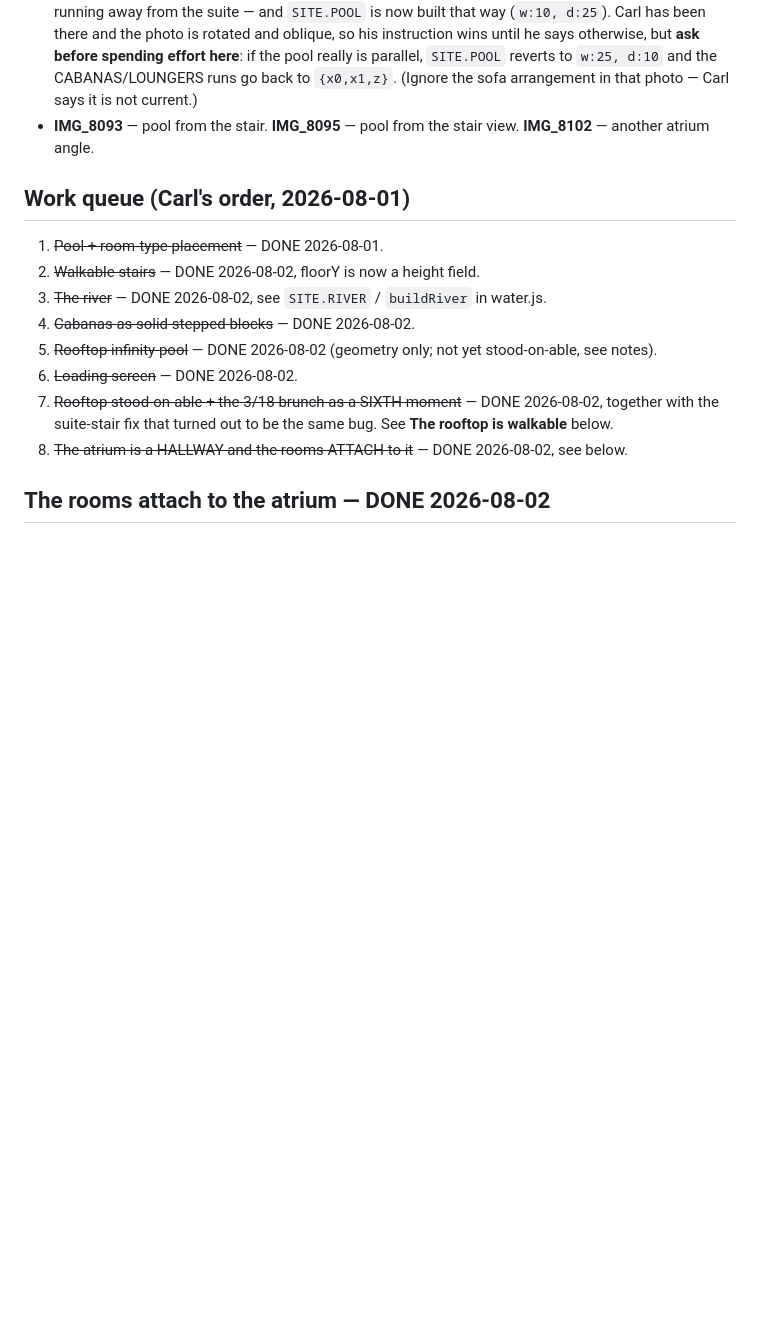
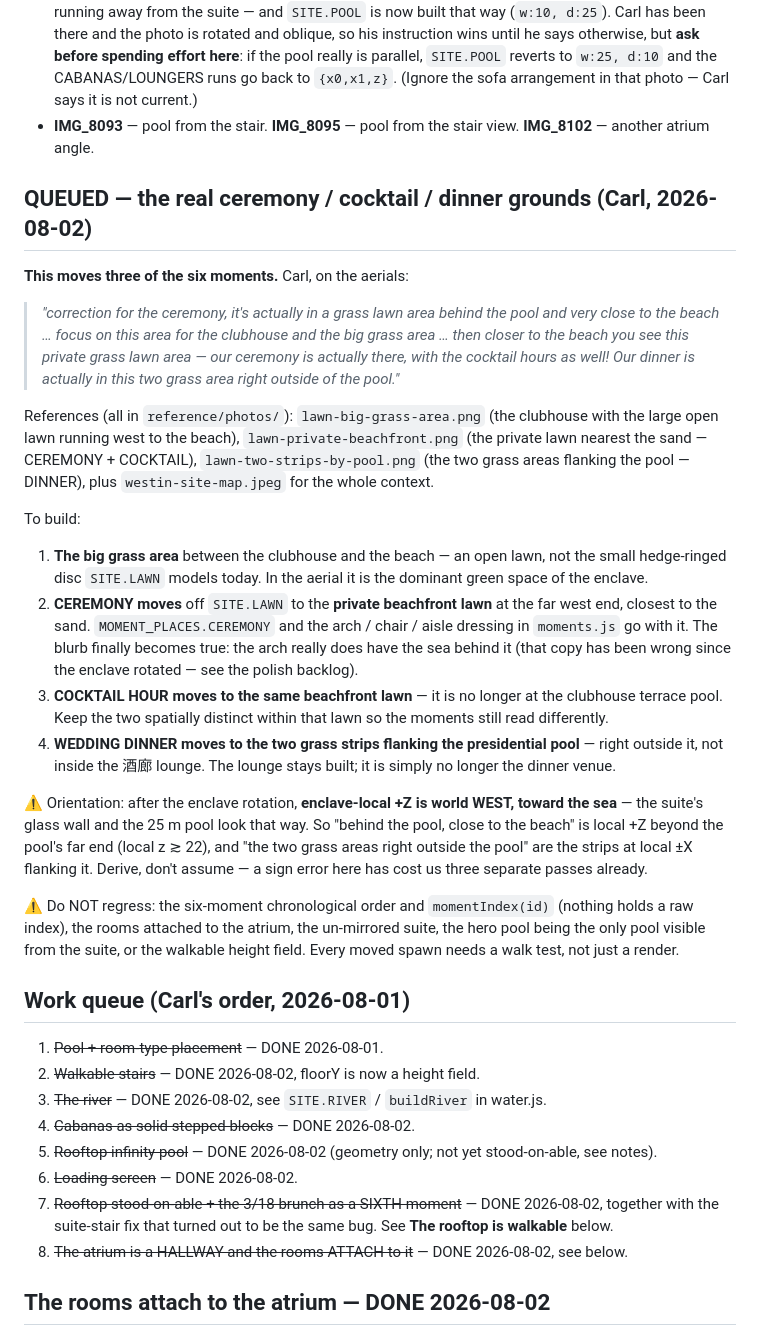
Before and after one commit to carlfung1003/wedding-venue-3d, a Markdown page: CLAUDE.md, the part around the change. GitHub-like rendering; blank space fills up the shorter version.

Commit message:
KAN-166: queue the real ceremony/cocktail/dinner grounds
Co-Authored-By: Claude Fable 5 <noreply@anthropic.com>
Claude-Session: https://claude.ai/code/session_0114MUZ2JfkWcnAeCRrr1NzK

```diff
--- a/CLAUDE.md
+++ b/CLAUDE.md
@@ -180,6 +180,50 @@ were building to:
   (Ignore the sofa arrangement in that photo — Carl says it is not current.)
 - **IMG_8093** — pool from the stair. **IMG_8095** — pool from the stair view.
   **IMG_8102** — another atrium angle.
+
+## QUEUED — the real ceremony / cocktail / dinner grounds (Carl, 2026-08-02)
+
+**This moves three of the six moments.** Carl, on the aerials:
+
+> *"correction for the ceremony, it's actually in a grass lawn area behind the
+> pool and very close to the beach … focus on this area for the clubhouse and
+> the big grass area … then closer to the beach you see this private grass lawn
+> area — our ceremony is actually there, with the cocktail hours as well! Our
+> dinner is actually in this two grass area right outside of the pool."*
+
+References (all in `reference/photos/`): `lawn-big-grass-area.png` (the
+clubhouse with the large open lawn running west to the beach),
+`lawn-private-beachfront.png` (the private lawn nearest the sand — CEREMONY +
+COCKTAIL), `lawn-two-strips-by-pool.png` (the two grass areas flanking the
+pool — DINNER), plus `westin-site-map.jpeg` for the whole context.
+
+To build:
+1. **The big grass area** between the clubhouse and the beach — an open lawn,
+   not the small hedge-ringed disc `SITE.LAWN` models today. In the aerial it
+   is the dominant green space of the enclave.
+2. **CEREMONY moves** off `SITE.LAWN` to the **private beachfront lawn** at the
+   far west end, closest to the sand. `MOMENT_PLACES.CEREMONY` and the arch /
+   chair / aisle dressing in `moments.js` go with it. The blurb finally becomes
+   true: the arch really does have the sea behind it (that copy has been wrong
+   since the enclave rotated — see the polish backlog).
+3. **COCKTAIL HOUR moves to the same beachfront lawn** — it is no longer at the
+   clubhouse terrace pool. Keep the two spatially distinct within that lawn so
+   the moments still read differently.
+4. **WEDDING DINNER moves to the two grass strips flanking the presidential
+   pool** — right outside it, not inside the 酒廊 lounge. The lounge stays
+   built; it is simply no longer the dinner venue.
+
+⚠️ Orientation: after the enclave rotation, **enclave-local +Z is world WEST,
+toward the sea** — the suite's glass wall and the 25 m pool look that way. So
+"behind the pool, close to the beach" is local +Z beyond the pool's far end
+(local z ≳ 22), and "the two grass areas right outside the pool" are the
+strips at local ±X flanking it. Derive, don't assume — a sign error here has
+cost us three separate passes already.
+
+⚠️ Do NOT regress: the six-moment chronological order and `momentIndex(id)`
+(nothing holds a raw index), the rooms attached to the atrium, the un-mirrored
+suite, the hero pool being the only pool visible from the suite, or the
+walkable height field. Every moved spawn needs a walk test, not just a render.
 
 ## Work queue (Carl's order, 2026-08-01)
 
```
